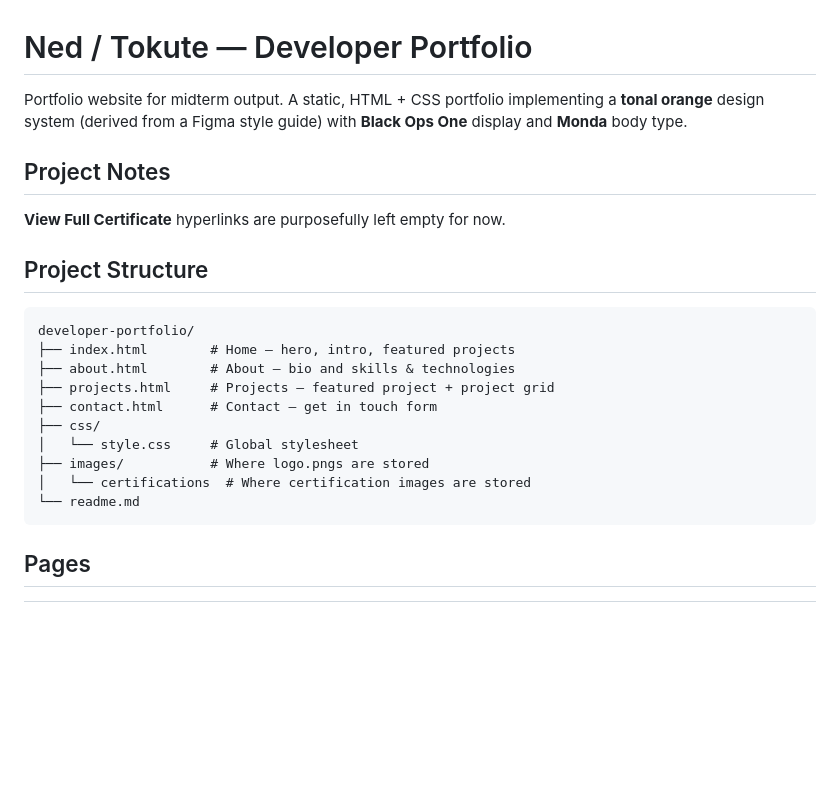
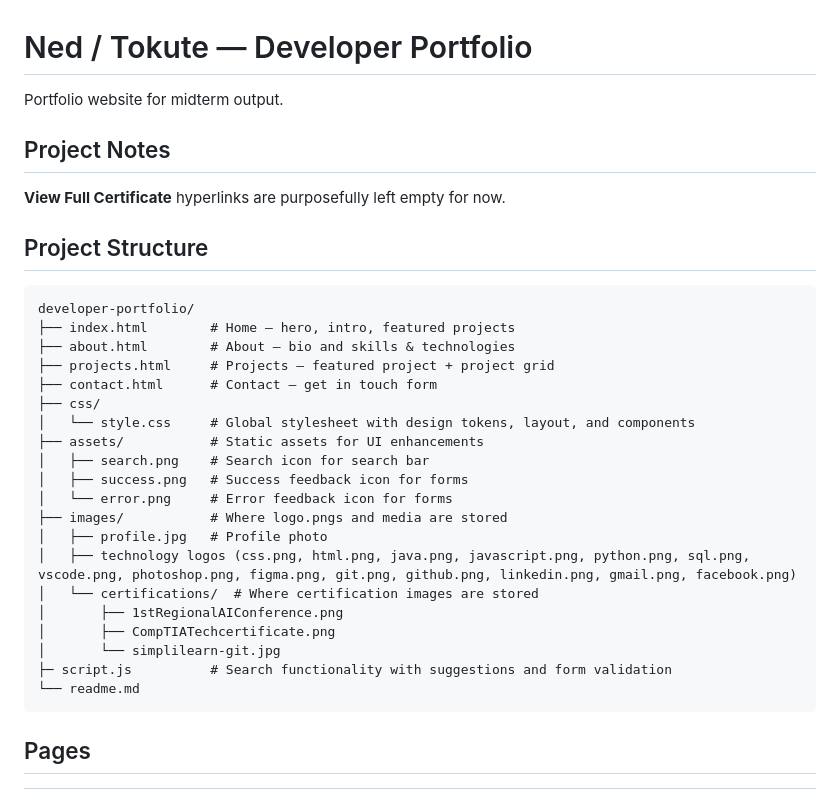
Before and after one commit to Tokute/portfolio, a Markdown page: readme.md, the part around one of its changes. Rendered like a GitHub page; blank space fills up the shorter version.

````diff
--- a/readme.md
+++ b/readme.md
@@ -1,6 +1,6 @@
 # Ned / Tokute — Developer Portfolio
 
-Portfolio website for midterm output. A static, HTML + CSS portfolio implementing a **tonal orange** design system (derived from a Figma style guide) with **Black Ops One** display and **Monda** body type.
+Portfolio website for midterm output.
 
 ## Project Notes
 
@@ -15,9 +15,19 @@ developer-portfolio/
 ├── projects.html     # Projects — featured project + project grid
 ├── contact.html      # Contact — get in touch form
 ├── css/
-│   └── style.css     # Global stylesheet
-├── images/           # Where logo.pngs are stored
-│   └── certifications  # Where certification images are stored
+│   └── style.css     # Global stylesheet with design tokens, layout, and components
+├── assets/           # Static assets for UI enhancements
+│   ├── search.png    # Search icon for search bar
+│   ├── success.png   # Success feedback icon for forms
+│   └── error.png     # Error feedback icon for forms
+├── images/           # Where logo.pngs and media are stored
+│   ├── profile.jpg   # Profile photo
+│   ├── technology logos (css.png, html.png, java.png, javascript.png, python.png, sql.png, vscode.png, photoshop.png, figma.png, git.png, github.png, linkedin.png, gmail.png, facebook.png)
+│   └── certifications/  # Where certification images are stored
+│       ├── 1stRegionalAIConference.png
+│       ├── CompTIATechcertificate.png
+│       └── simplilearn-git.jpg
+├─ script.js          # Search functionality with suggestions and form validation
 └── readme.md
 ```
 
````
Also changed, not shown: other parts of readme.md (+35 -1 lines).
